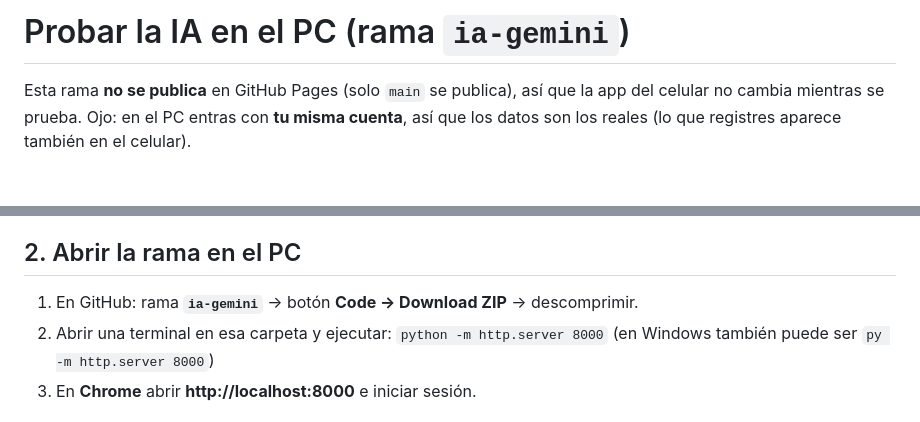
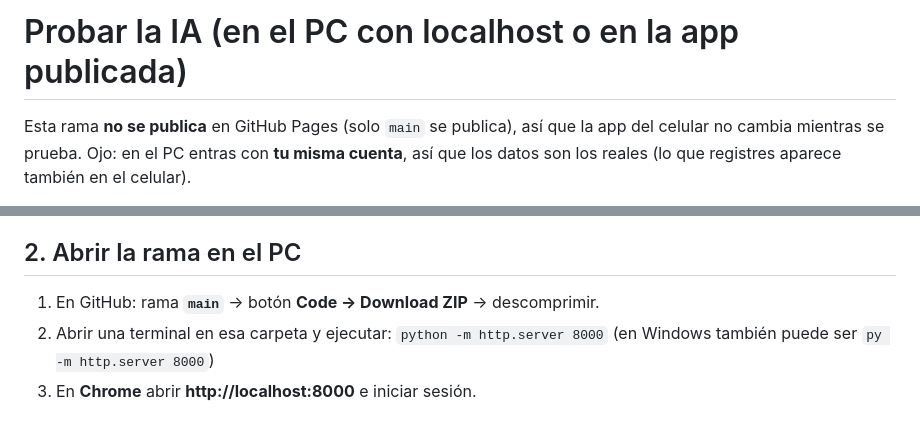
Before and after one commit to JDCH1206/FINANZAS-JDCH, a Markdown page: PRUEBA-IA.md, 2 parts joined by grey strips. GitHub-like rendering.

```diff
--- a/PRUEBA-IA.md
+++ b/PRUEBA-IA.md
@@ -1,4 +1,4 @@
-# Probar la IA en el PC (rama `ia-gemini`)
+# Probar la IA (en el PC con localhost o en la app publicada)
 
 Esta rama **no se publica** en GitHub Pages (solo `main` se publica), así que la app del
 celular no cambia mientras se prueba. Ojo: en el PC entras con **tu misma cuenta**, así que
@@ -11,7 +11,7 @@ los datos son los reales (lo que registres aparece también en el celular).
 4. Al final, AI Logic deja **App Check exigido** (obligatorio desde el 2-nov-2026).
 
 ## 2. Abrir la rama en el PC
-1. En GitHub: rama **`ia-gemini`** → botón **Code → Download ZIP** → descomprimir.
+1. En GitHub: rama **`main`** → botón **Code → Download ZIP** → descomprimir.
 2. Abrir una terminal en esa carpeta y ejecutar:
    `python -m http.server 8000`  (en Windows también puede ser `py -m http.server 8000`)
 3. En **Chrome** abrir **http://localhost:8000** e iniciar sesión.
```
Also changed, not shown: README.md (+2 -2 lines).
